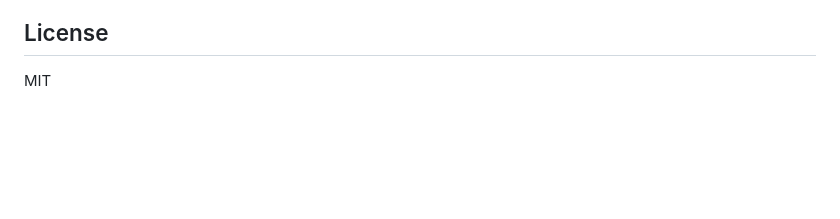
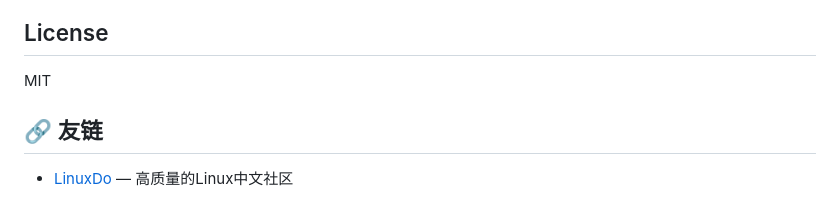
Before and after one commit to Handsonmac/api-key-manager, a Markdown page: README.md, the part around the change. Rendered like a GitHub page; blank space fills up the shorter version.

Commit message:
README: 添加 linux.do 友链

```diff
--- a/README.md
+++ b/README.md
@@ -75,3 +75,7 @@ test/              单元测试 + mock 服务器 + CDP 端到端
 ## License
 
 MIT
+
+## 🔗 友链
+
+- [LinuxDo](https://linux.do) — 高质量的Linux中文社区
```
